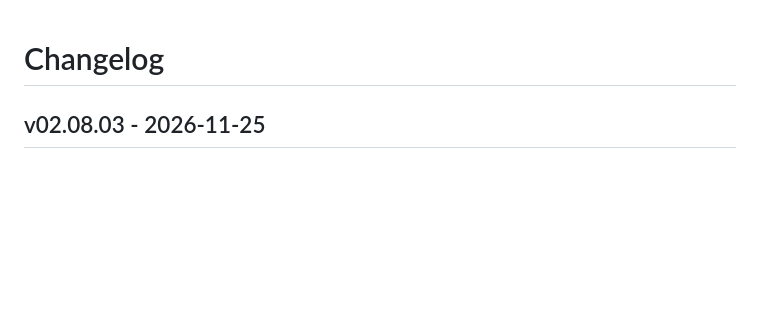
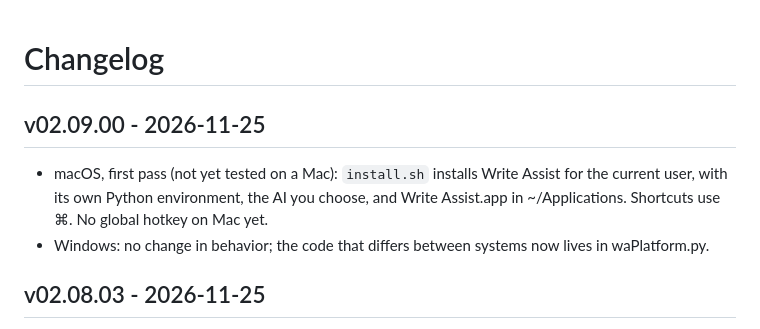
Before and after one commit to luigihmtz/write-assist, a Markdown page: CHANGELOG.md, the part around the change. Rendered like a GitHub page; blank space fills up the shorter version.

```diff
--- a/CHANGELOG.md
+++ b/CHANGELOG.md
@@ -1,4 +1,13 @@
 # Changelog
+
+## v02.09.00 - 2026-11-25
+
+- macOS, first pass (not yet tested on a Mac): `install.sh` installs Write
+  Assist for the current user, with its own Python environment, the AI you
+  choose, and Write Assist.app in ~/Applications. Shortcuts use ⌘. No global
+  hotkey on Mac yet.
+- Windows: no change in behavior; the code that differs between systems now
+  lives in waPlatform.py.
 
 ## v02.08.03 - 2026-11-25
 
```
Also changed, not shown: README.md (+21 -1 lines), assets/writeAssist.png (added), 12 other files.
